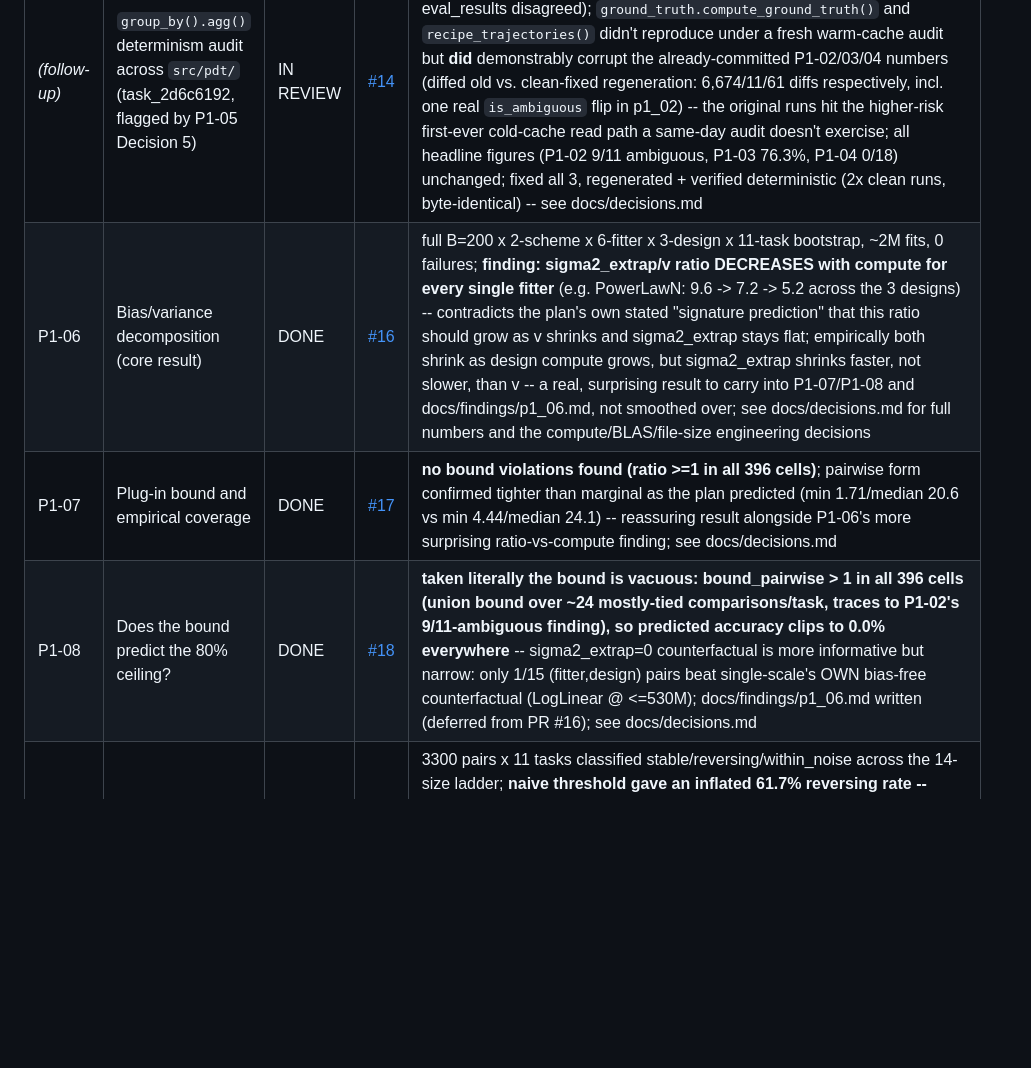
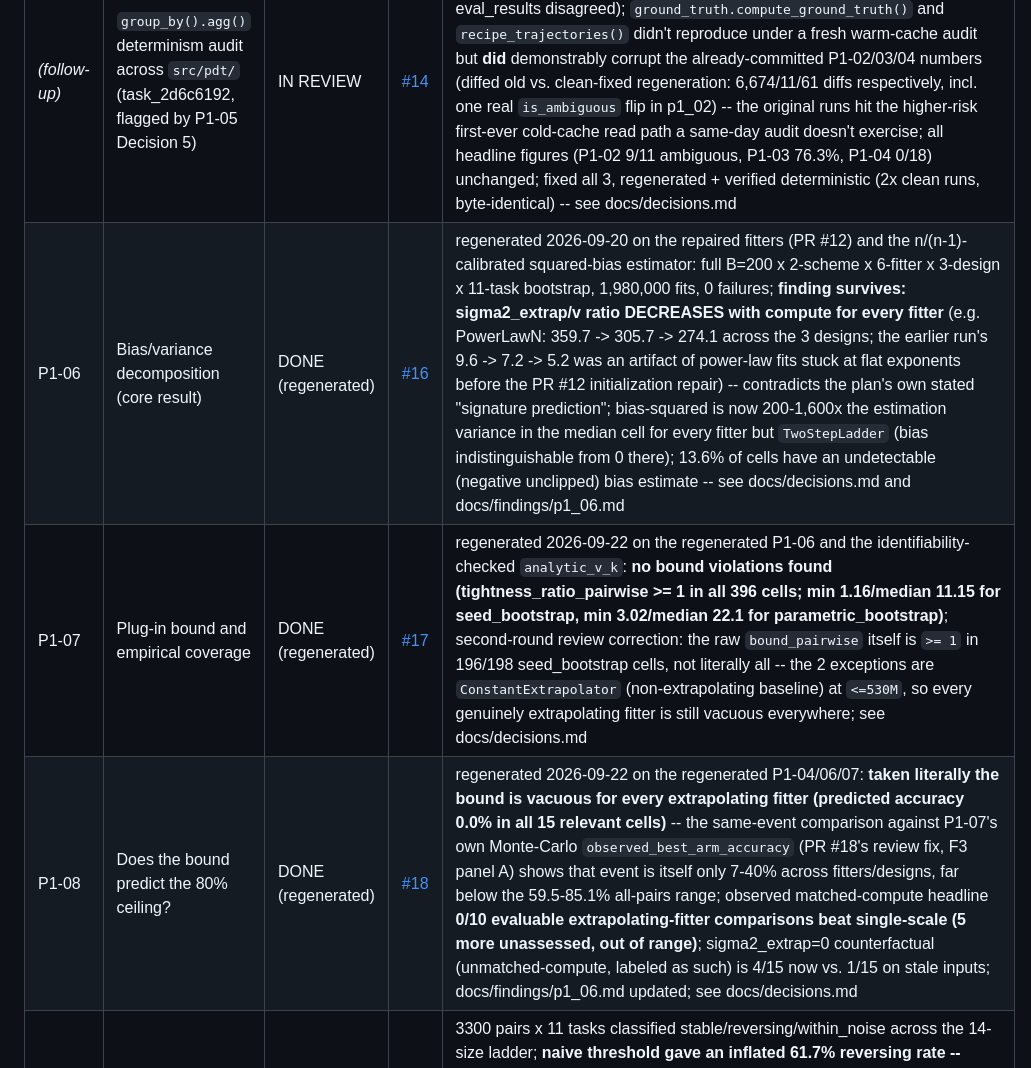
Before and after one commit to ParthAgarwalGit/pretraining-data-decision-theory, a Markdown page: STATUS.md, the part around the change. GitHub-like rendering; blank space fills up the shorter version.

```diff
--- a/STATUS.md
+++ b/STATUS.md
@@ -39,9 +39,9 @@ States: `TODO` | `IN PROGRESS` | `IN REVIEW` | `DONE` | `BLOCKED` | `DROPPED`
 | **GATE-1** | **Reproduction checkpoint — PI approval** | **DONE** | | PI approved 2026-09-03: "continue to P1-05". PRs #10-#12 still open/unmerged at time of approval. |
 | P1-05 | Noise-floor estimation | DONE | [#13](https://github.com/ParthAgarwalGit/pretraining-data-decision-theory/pull/13) | 3 variance components (seed/checkpoint/eval) across all 3850 (recipe,size,task) cells; **finding: sigma2_seed does NOT shrink monotonically with scale** (median ranges ~2.9e-5 to ~5.9e-5, 4M through 1B, no clear trend) -- contradicts the plan's "as expected" framing; sigma2_target(k,t) at 1B defined as sigma2_seed/n_seeds (matches P1-02's actual seed-averaging estimator exactly); found+fixed a real float-order reproducibility bug in group_by().agg(.var()) (~1e-14 relative, not a logic error) -- see docs/decisions.md |
 | _(follow-up)_ | `group_by().agg()` determinism audit across `src/pdt/` (task_2d6c6192, flagged by P1-05 Decision 5) | IN REVIEW | [#14](https://github.com/ParthAgarwalGit/pretraining-data-decision-theory/pull/14) | **confirmed the same float-order bug affected 3 functions, not just 1**: `decision_accuracy.recipe_means()` directly (24/24 fresh runs on eval_results disagreed); `ground_truth.compute_ground_truth()` and `recipe_trajectories()` didn't reproduce under a fresh warm-cache audit but **did** demonstrably corrupt the already-committed P1-02/03/04 numbers (diffed old vs. clean-fixed regeneration: 6,674/11/61 diffs respectively, incl. one real `is_ambiguous` flip in p1_02) -- the original runs hit the higher-risk first-ever cold-cache read path a same-day audit doesn't exercise; all headline figures (P1-02 9/11 ambiguous, P1-03 76.3%, P1-04 0/18) unchanged; fixed all 3, regenerated + verified deterministic (2x clean runs, byte-identical) -- see docs/decisions.md |
-| P1-06 | Bias/variance decomposition (core result) | DONE | [#16](https://github.com/ParthAgarwalGit/pretraining-data-decision-theory/pull/16) | full B=200 x 2-scheme x 6-fitter x 3-design x 11-task bootstrap, ~2M fits, 0 failures; **finding: sigma2_extrap/v ratio DECREASES with compute for every single fitter** (e.g. PowerLawN: 9.6 -> 7.2 -> 5.2 across the 3 designs) -- contradicts the plan's own stated "signature prediction" that this ratio should grow as v shrinks and sigma2_extrap stays flat; empirically both shrink as design compute grows, but sigma2_extrap shrinks faster, not slower, than v -- a real, surprising result to carry into P1-07/P1-08 and docs/findings/p1_06.md, not smoothed over; see docs/decisions.md for full numbers and the compute/BLAS/file-size engineering decisions |
-| P1-07 | Plug-in bound and empirical coverage | DONE | [#17](https://github.com/ParthAgarwalGit/pretraining-data-decision-theory/pull/17) | **no bound violations found (ratio >=1 in all 396 cells)**; pairwise form confirmed tighter than marginal as the plan predicted (min 1.71/median 20.6 vs min 4.44/median 24.1) -- reassuring result alongside P1-06's more surprising ratio-vs-compute finding; see docs/decisions.md |
-| P1-08 | Does the bound predict the 80% ceiling? | DONE | [#18](https://github.com/ParthAgarwalGit/pretraining-data-decision-theory/pull/18) | **taken literally the bound is vacuous: bound_pairwise > 1 in all 396 cells (union bound over ~24 mostly-tied comparisons/task, traces to P1-02's 9/11-ambiguous finding), so predicted accuracy clips to 0.0% everywhere** -- sigma2_extrap=0 counterfactual is more informative but narrow: only 1/15 (fitter,design) pairs beat single-scale's OWN bias-free counterfactual (LogLinear @ <=530M); docs/findings/p1_06.md written (deferred from PR #16); see docs/decisions.md |
+| P1-06 | Bias/variance decomposition (core result) | DONE (regenerated) | [#16](https://github.com/ParthAgarwalGit/pretraining-data-decision-theory/pull/16) | regenerated 2026-09-20 on the repaired fitters (PR #12) and the n/(n-1)-calibrated squared-bias estimator: full B=200 x 2-scheme x 6-fitter x 3-design x 11-task bootstrap, 1,980,000 fits, 0 failures; **finding survives: sigma2_extrap/v ratio DECREASES with compute for every fitter** (e.g. PowerLawN: 359.7 -> 305.7 -> 274.1 across the 3 designs; the earlier run's 9.6 -> 7.2 -> 5.2 was an artifact of power-law fits stuck at flat exponents before the PR #12 initialization repair) -- contradicts the plan's own stated "signature prediction"; bias-squared is now 200-1,600x the estimation variance in the median cell for every fitter but `TwoStepLadder` (bias indistinguishable from 0 there); 13.6% of cells have an undetectable (negative unclipped) bias estimate -- see docs/decisions.md and docs/findings/p1_06.md |
+| P1-07 | Plug-in bound and empirical coverage | DONE (regenerated) | [#17](https://github.com/ParthAgarwalGit/pretraining-data-decision-theory/pull/17) | regenerated 2026-09-22 on the regenerated P1-06 and the identifiability-checked `analytic_v_k`: **no bound violations found (tightness_ratio_pairwise >= 1 in all 396 cells; min 1.16/median 11.15 for seed_bootstrap, min 3.02/median 22.1 for parametric_bootstrap)**; second-round review correction: the raw `bound_pairwise` itself is `>= 1` in 196/198 seed_bootstrap cells, not literally all -- the 2 exceptions are `ConstantExtrapolator` (non-extrapolating baseline) at `<=530M`, so every genuinely extrapolating fitter is still vacuous everywhere; see docs/decisions.md |
+| P1-08 | Does the bound predict the 80% ceiling? | DONE (regenerated) | [#18](https://github.com/ParthAgarwalGit/pretraining-data-decision-theory/pull/18) | regenerated 2026-09-22 on the regenerated P1-04/06/07: **taken literally the bound is vacuous for every extrapolating fitter (predicted accuracy 0.0% in all 15 relevant cells)** -- the same-event comparison against P1-07's own Monte-Carlo `observed_best_arm_accuracy` (PR #18's review fix, F3 panel A) shows that event is itself only 7-40% across fitters/designs, far below the 59.5-85.1% all-pairs range; observed matched-compute headline **0/10 evaluable extrapolating-fitter comparisons beat single-scale (5 more unassessed, out of range)**; sigma2_extrap=0 counterfactual (unmatched-compute, labeled as such) is 4/15 now vs. 1/15 on stale inputs; docs/findings/p1_06.md updated; see docs/decisions.md |
 | P1-09 | Rank-reversal census | DONE | [#15](https://github.com/ParthAgarwalGit/pretraining-data-decision-theory/pull/15) | 3300 pairs x 11 tasks classified stable/reversing/within_noise across the 14-size ladder; **naive threshold gave an inflated 61.7% reversing rate -- caught a multiple-comparisons issue (14 per-pair tests, uncorrected) and fixed with a Bonferroni correction: primary figure is 15.2% reversing** (500/3300); still a real, meaningful fraction supporting the impossibility-regime framing, just not the dramatically larger uncorrected number -- see docs/decisions.md |
 | P1-10 | Secondary ladders: Pythia and OLMo 2 | DONE | [#19](https://github.com/ParthAgarwalGit/pretraining-data-decision-theory/pull/19) | scoped to Pythia only (OLMo 2 not attempted, per the plan's own "cap it at one ladder" clause); scope further forced by Pythia's own data: only ConstantExtrapolator+LogLinear can fit (3 sizes below target), parametric-bootstrap only (1 seed/checkpoint published), 5 of 11 headline tasks have a real counterpart; **P1-06's ratio-vs-compute finding is weakly consistent with the decreasing direction after regeneration on the repaired fitters and independent-noise decomposition** (median ratio 135.2 at `le_160m` vs 127.5 at `le_410m`, ~6% apart, 2 usable designs and 2 fitters only -- the earlier run, with the forced +1 cross-recipe correlation, gave 131.0 vs 137.6 in the opposite direction) -- still underpowered, reported as weak/inconclusive, not a replication; also found a real naming irregularity (no plain pythia-1b directory published) requiring retarget to 1.4b; see docs/decisions.md |
 | P1-11 | Phase 1 figures (F1-F5) | DONE | [#20](https://github.com/ParthAgarwalGit/pretraining-data-decision-theory/pull/20) | all 5 generated by `src/pdt/viz/` via `make figures`; every figure rendered to a 300-DPI PNG and visually inspected (not just checked for exceptions), which caught 5 real bugs: a clipped title (global rcParams), a legend cropped at the page edge despite `bbox_inches="tight"`, a 3-column legend overflowing the figure width, an illegible crowded log-axis, ambiguous 4-char-truncated fitter labels (PowerLawC/PowerLawN both read "Powe"), and two in-plot legends sitting on real data -- see docs/decisions.md |
```
Also changed, not shown: docs/findings/p1_06.md (+39 -25 lines), docs/findings/phase1_memo.md (+40 -27 lines).
